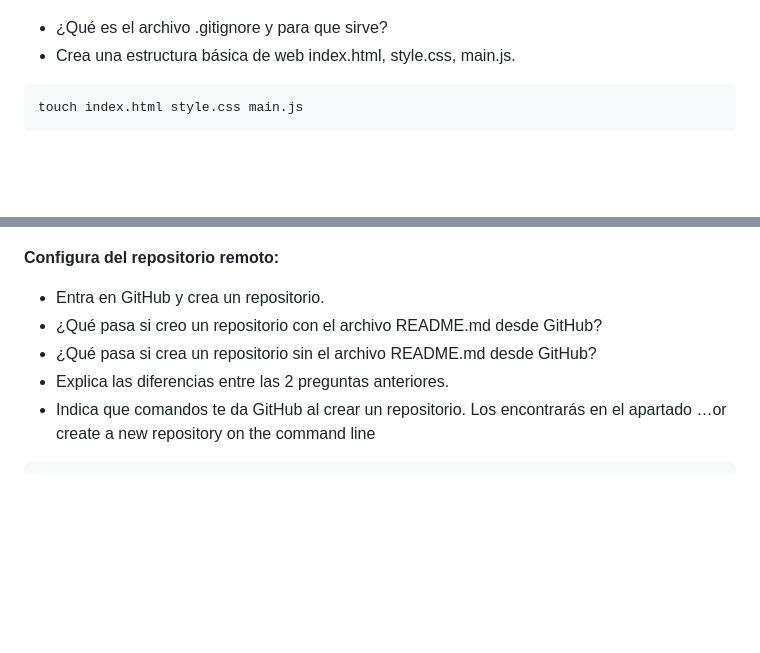
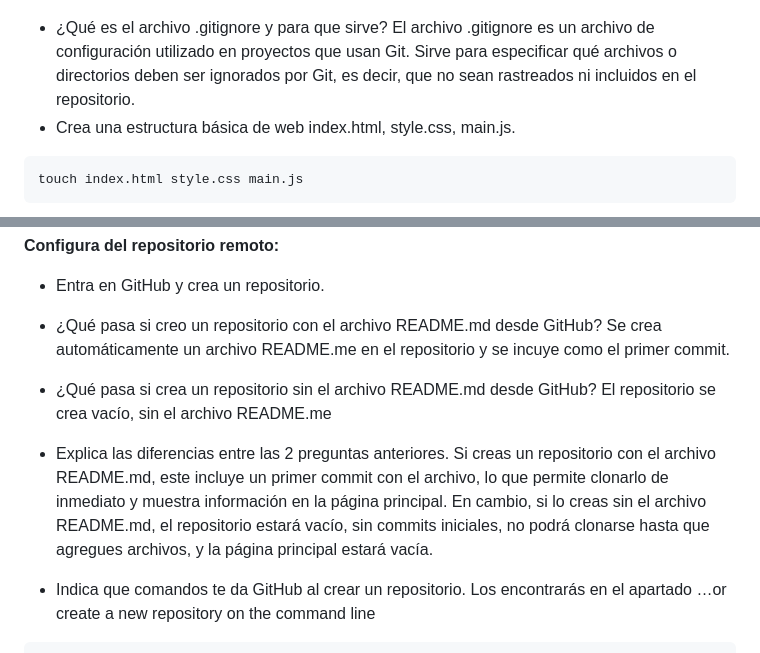
Before and after one commit to agustilopz/m08-p03, a Markdown page: README.md, 2 parts joined by grey strips. Drawn GitHub-style; blank space fills up the shorter version.

````diff
--- a/README.md
+++ b/README.md
@@ -40,6 +40,7 @@ nano .gitignore
 ![Imagen 4](img/img4.png)
 ![Imagen 4.2](img/img4.2.png)
 - ¿Qué es el archivo .gitignore y para que sirve?
+El archivo .gitignore es un archivo de configuración utilizado en proyectos que usan Git. Sirve para especificar qué archivos o directorios deben ser ignorados por Git, es decir, que no sean rastreados ni incluidos en el repositorio.
 - Crea una estructura básica de web index.html, style.css, main.js.
 ```bash
 touch index.html style.css main.js
@@ -60,8 +61,12 @@ git commit -m "Inicio del proyecto con README.md y estructura básica"
 **Configura del repositorio remoto:**
 - Entra en GitHub y crea un repositorio.
 - ¿Qué pasa si creo un repositorio con el archivo README.md desde GitHub?
+  Se crea automáticamente un archivo README.me en el repositorio y se incuye como el primer commit.
 - ¿Qué pasa si crea un repositorio sin el archivo README.md desde GitHub?
+  El repositorio se crea vacío, sin el archivo README.me
 - Explica las diferencias entre las 2 preguntas anteriores.
+  Si creas un repositorio con el archivo README.md, este incluye un primer commit con el archivo, lo que permite clonarlo de inmediato y muestra información en la página principal. En cambio, si lo creas sin el archivo README.md, el repositorio estará vacío, sin commits iniciales, no podrá clonarse hasta que agregues archivos, y la página principal estará vacía.
+
 - Indica que comandos te da GitHub al crear un repositorio. Los encontrarás en el apartado …or create a new repository on the command line
 ```bash
 echo "# prueba_m8" >> README.md
````
